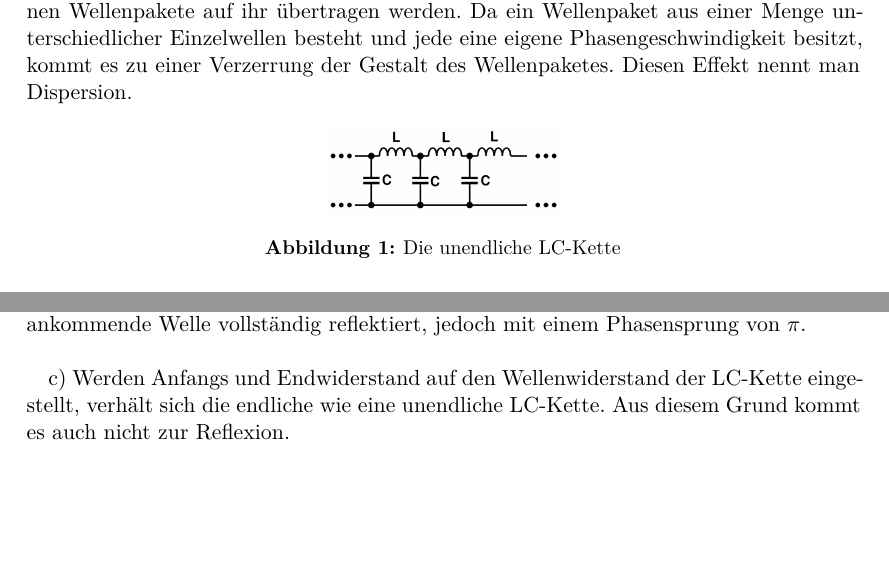
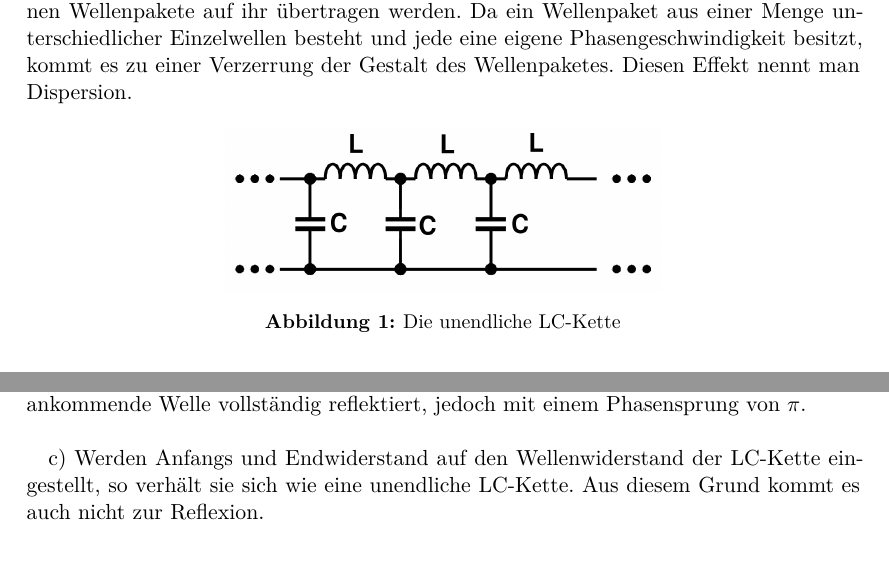
Before and after one commit to ghzut/Praktikum, a LaTeX document (Praktikum6-V356/Praktikum6w.tex, which reads Praktikum6-V356/content/theorie.tex): two parts of pages 3 and 5 of 7, joined at a grey line, cut so that both start at the same text, the shorter picture padded with empty space. Compiled offline with XeLaTeX.

Commit message:
weitere einzelheiten angepasst

```diff
--- a/Praktikum6-V356/content/theorie.tex
+++ b/Praktikum6-V356/content/theorie.tex
@@ -26,7 +26,7 @@ Eine LC-Kette ist eine Verkettung von n in Reihe geschalteten LC-Gliedern.
 
      \begin{figure}[H]
        \centering
-       \includegraphics[width=\linewidth-300pt,height=\textheight-300pt,keepaspectratio]{content/Grafiken/LCKette.png}
+       \includegraphics[width=\linewidth-200pt,height=\textheight-200pt,keepaspectratio]{content/Grafiken/LCKette.png}
        \caption{Die unendliche LC-Kette}
        \label{fig:LC-Kette}
      \end{figure}
@@ -95,5 +95,5 @@ Liegt eine LC-Kette endlicher Länge vor, bzw. wurden Anfangs und Endwiderstand
   b) Die LC-Kette ist kurzgeschlossen, $R$ beträgt daher 0. An diesem Ende wird
    eine ankommende Welle vollständig reflektiert, jedoch mit einem Phasensprung von $\pi$.\\
 
- c) Werden Anfangs und Endwiderstand auf den Wellenwiderstand der LC-Kette eingestellt, verhält
-  sich die endliche wie eine unendliche LC-Kette. Aus diesem Grund kommt es auch nicht zur Reflexion.
+ c) Werden Anfangs und Endwiderstand auf den Wellenwiderstand der LC-Kette eingestellt,
+  so verhält sie sich wie eine unendliche LC-Kette. Aus diesem Grund kommt es auch nicht zur Reflexion.
```
